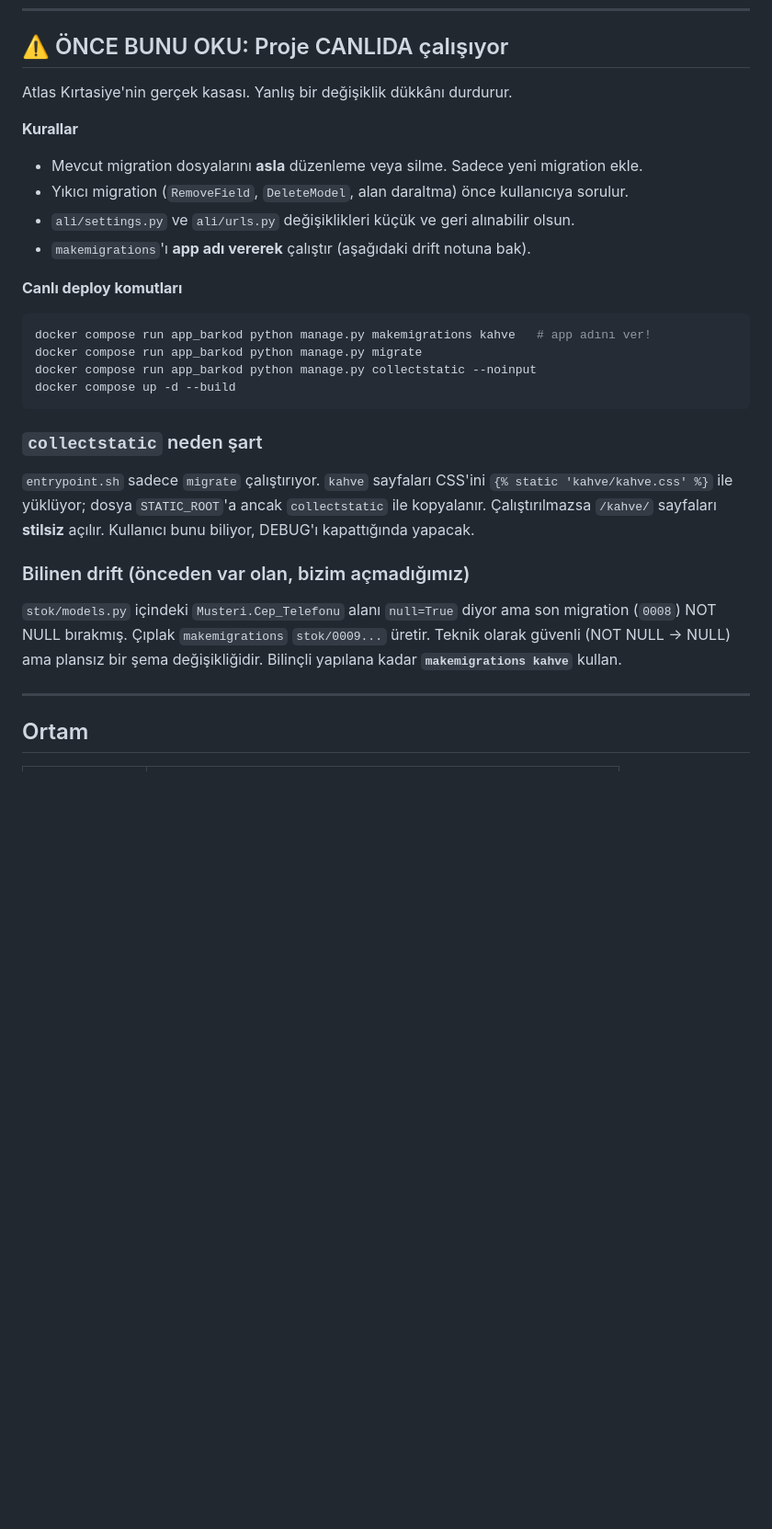
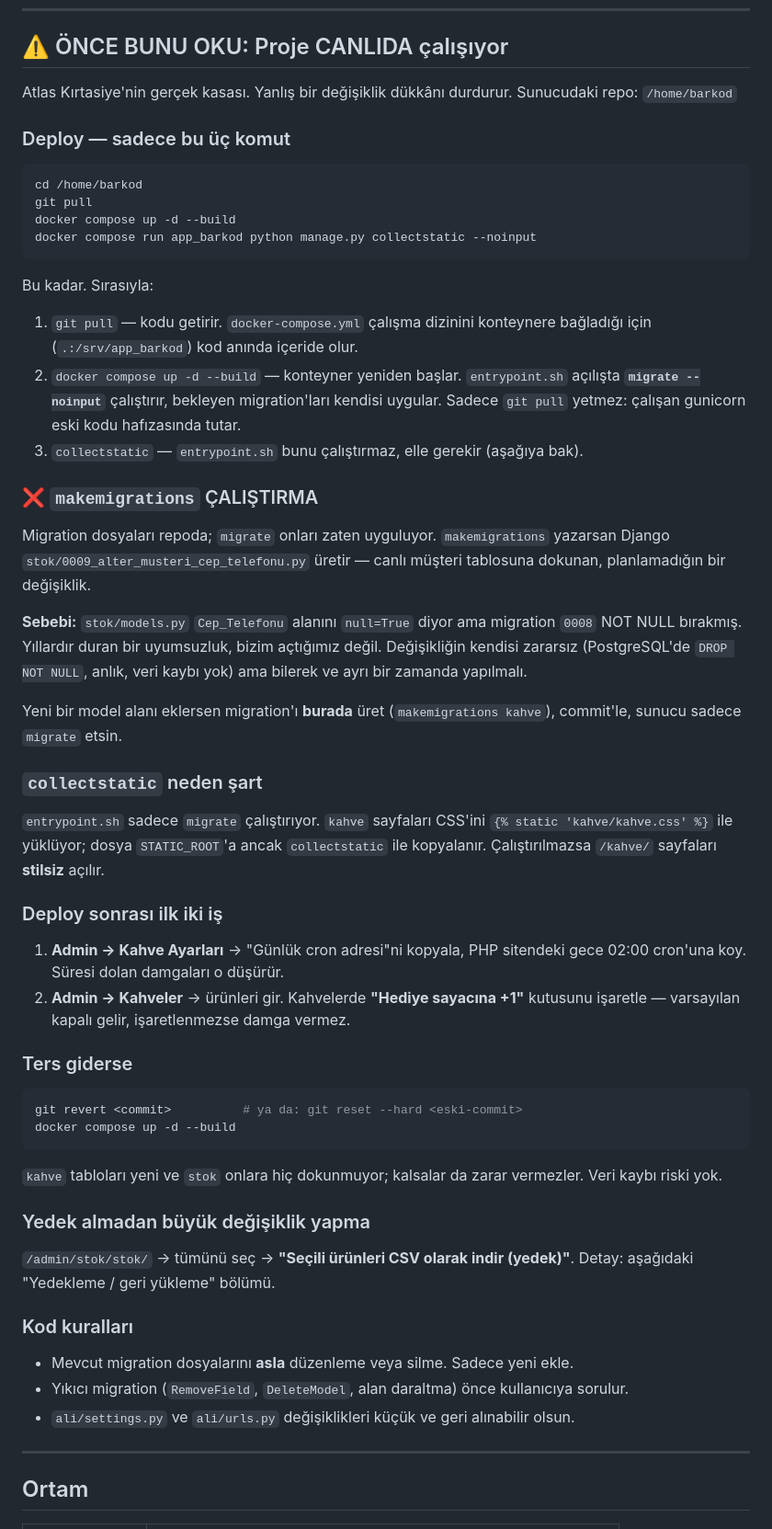
Before and after one commit to MelihOZKAS/barkod, a Markdown page: CLAUDE.md, the part around the change. Shown at 92% size. Rendered like a GitHub page; blank space fills up the shorter version.

Commit message:
CLAUDE.md: deploy adımları netleştirildi
Deploy bölümü eski haliyle makemigrations çalıştırmayı söylüyordu; migration'lar
artık repoda olduğu için gereksiz ve riskli. Üç komuta indirildi:

  git pull
  docker compose up -d --build          (entrypoint migrate'i kendisi çalıştırır)
  collectstatic

Eklenen açıklamalar:
- Neden sadece git pull yetmez (çalışan gunicorn eski kodu tutuyor)
- makemigrations neden çalıştırılmamalı ve stok/0009'un ne olduğu
- Deploy sonrası ilk iki iş: cron adresi ve ürünlerdeki "Hediye sayacına +1"
- Geri dönüş adımları ve veri kaybı riski olmadığı
- Yedek alma yönergesi

GitHub'daki repo sıfırdan klonlanıp bu adımlarla deploy edilerek doğrulandı:
24/24 kontrol geçti, mevcut stok verisi ve müşteri borcu korundu.

Co-Authored-By: Claude Opus 5 (1M context) <noreply@anthropic.com>
Claude-Session: https://claude.ai/code/session_01UkhEtTYTr8uwfYbyUFsSn6

````diff
--- a/CLAUDE.md
+++ b/CLAUDE.md
@@ -7,32 +7,66 @@
 ## ⚠️ ÖNCE BUNU OKU: Proje CANLIDA çalışıyor
 
 Atlas Kırtasiye'nin gerçek kasası. Yanlış bir değişiklik dükkânı durdurur.
+Sunucudaki repo: `/home/barkod`
 
-**Kurallar**
-- Mevcut migration dosyalarını **asla** düzenleme veya silme. Sadece yeni migration ekle.
-- Yıkıcı migration (`RemoveField`, `DeleteModel`, alan daraltma) önce kullanıcıya sorulur.
-- `ali/settings.py` ve `ali/urls.py` değişiklikleri küçük ve geri alınabilir olsun.
-- `makemigrations`'ı **app adı vererek** çalıştır (aşağıdaki drift notuna bak).
+### Deploy — sadece bu üç komut
 
-**Canlı deploy komutları**
 ```bash
-docker compose run app_barkod python manage.py makemigrations kahve   # app adını ver!
-docker compose run app_barkod python manage.py migrate
+cd /home/barkod
+git pull
+docker compose up -d --build
 docker compose run app_barkod python manage.py collectstatic --noinput
-docker compose up -d --build
 ```
+
+Bu kadar. Sırasıyla:
+1. `git pull` — kodu getirir. `docker-compose.yml` çalışma dizinini konteynere
+   bağladığı için (`.:/srv/app_barkod`) kod anında içeride olur.
+2. `docker compose up -d --build` — konteyner yeniden başlar. `entrypoint.sh`
+   açılışta **`migrate --noinput`** çalıştırır, bekleyen migration'ları kendisi uygular.
+   Sadece `git pull` yetmez: çalışan gunicorn eski kodu hafızasında tutar.
+3. `collectstatic` — `entrypoint.sh` bunu çalıştırmaz, elle gerekir (aşağıya bak).
+
+### ❌ `makemigrations` ÇALIŞTIRMA
+
+Migration dosyaları repoda; `migrate` onları zaten uyguluyor. `makemigrations`
+yazarsan Django `stok/0009_alter_musteri_cep_telefonu.py` üretir — canlı müşteri
+tablosuna dokunan, planlamadığın bir değişiklik.
+
+**Sebebi:** `stok/models.py` `Cep_Telefonu` alanını `null=True` diyor ama migration
+`0008` NOT NULL bırakmış. Yıllardır duran bir uyumsuzluk, bizim açtığımız değil.
+Değişikliğin kendisi zararsız (PostgreSQL'de `DROP NOT NULL`, anlık, veri kaybı yok)
+ama bilerek ve ayrı bir zamanda yapılmalı.
+
+Yeni bir model alanı eklersen migration'ı **burada** üret (`makemigrations kahve`),
+commit'le, sunucu sadece `migrate` etsin.
 
 ### `collectstatic` neden şart
 `entrypoint.sh` sadece `migrate` çalıştırıyor. `kahve` sayfaları CSS'ini
 `{% static 'kahve/kahve.css' %}` ile yüklüyor; dosya `STATIC_ROOT`'a ancak
 `collectstatic` ile kopyalanır. Çalıştırılmazsa `/kahve/` sayfaları **stilsiz** açılır.
-Kullanıcı bunu biliyor, DEBUG'ı kapattığında yapacak.
 
-### Bilinen drift (önceden var olan, bizim açmadığımız)
-`stok/models.py` içindeki `Musteri.Cep_Telefonu` alanı `null=True` diyor ama son
-migration (`0008`) NOT NULL bırakmış. Çıplak `makemigrations` `stok/0009...` üretir.
-Teknik olarak güvenli (NOT NULL → NULL) ama plansız bir şema değişikliğidir.
-Bilinçli yapılana kadar **`makemigrations kahve`** kullan.
+### Deploy sonrası ilk iki iş
+1. **Admin → Kahve Ayarları** → "Günlük cron adresi"ni kopyala, PHP sitendeki
+   gece 02:00 cron'una koy. Süresi dolan damgaları o düşürür.
+2. **Admin → Kahveler** → ürünleri gir. Kahvelerde **"Hediye sayacına +1"**
+   kutusunu işaretle — varsayılan kapalı gelir, işaretlenmezse damga vermez.
+
+### Ters giderse
+```bash
+git revert <commit>          # ya da: git reset --hard <eski-commit>
+docker compose up -d --build
+```
+`kahve` tabloları yeni ve `stok` onlara hiç dokunmuyor; kalsalar da zarar vermezler.
+Veri kaybı riski yok.
+
+### Yedek almadan büyük değişiklik yapma
+`/admin/stok/stok/` → tümünü seç → **"Seçili ürünleri CSV olarak indir (yedek)"**.
+Detay: aşağıdaki "Yedekleme / geri yükleme" bölümü.
+
+### Kod kuralları
+- Mevcut migration dosyalarını **asla** düzenleme veya silme. Sadece yeni ekle.
+- Yıkıcı migration (`RemoveField`, `DeleteModel`, alan daraltma) önce kullanıcıya sorulur.
+- `ali/settings.py` ve `ali/urls.py` değişiklikleri küçük ve geri alınabilir olsun.
 
 ---
 
````
